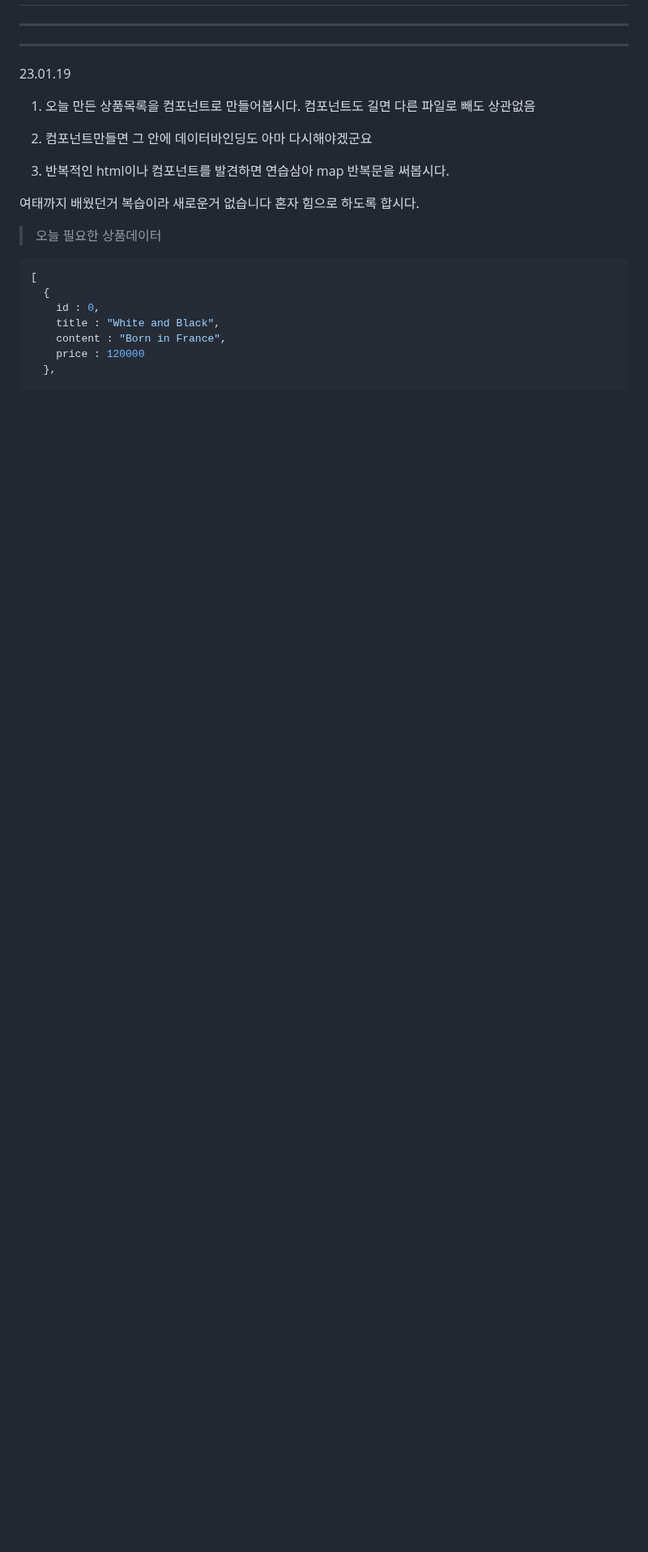
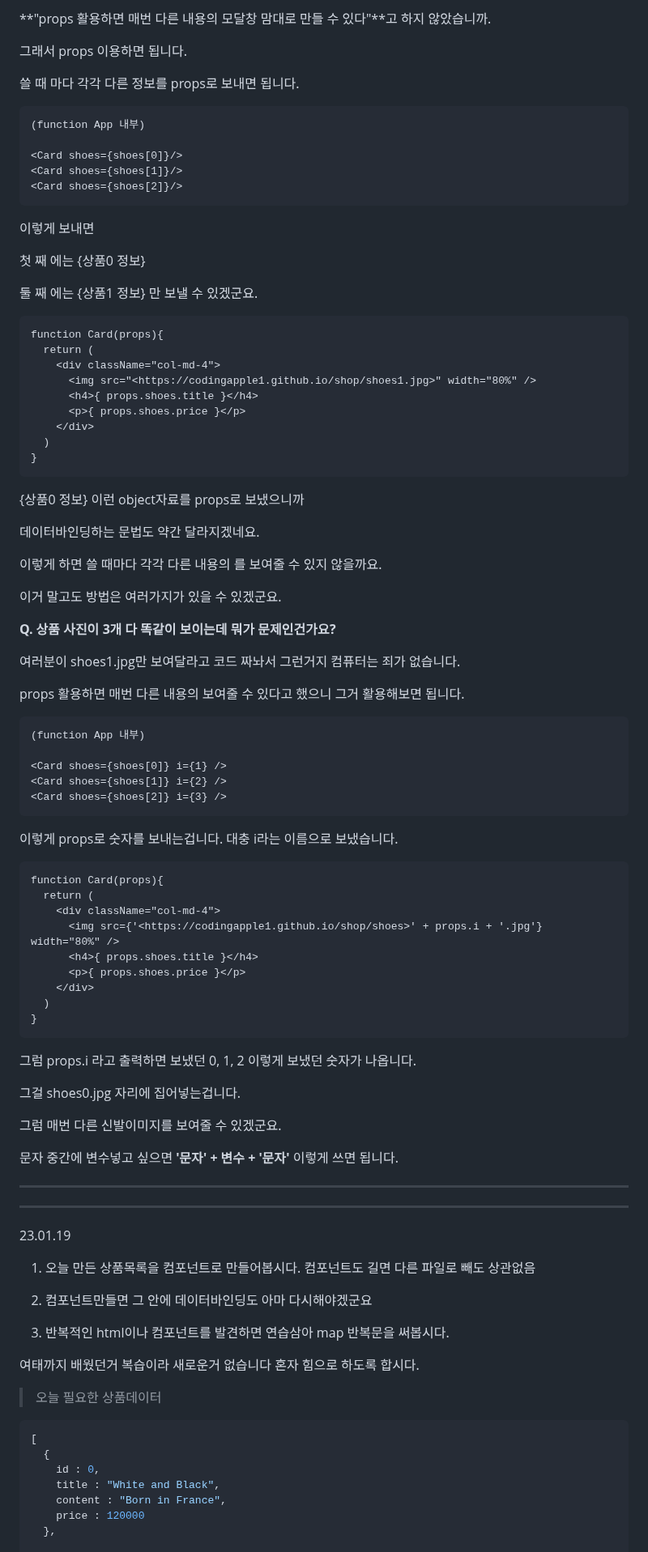
Before and after one commit to hunsang-you/MiriStock, a Markdown page: ldg/README.md, the part around one of its changes. Shown at 81% size. Drawn GitHub-style; blank space fills up the shorter version.

````diff
--- a/ldg/README.md
+++ b/ldg/README.md
@@ -2,3 +90,80 @@
+**"props 활용하면 매번 다른 내용의 모달창 맘대로 만들 수 있다"**고 하지 않았습니까.
+
+그래서 props 이용하면 됩니다.
+
+<Card> 쓸 때 마다 각각 다른 정보를 props로 보내면 됩니다.
+
+```
+(function App 내부)
+
+<Card shoes={shoes[0]}/>
+<Card shoes={shoes[1]}/>
+<Card shoes={shoes[2]}/>
+```
+
+이렇게 보내면
+
+첫 째 <Card> 에는 {상품0 정보}
+
+둘 째 <Card> 에는 {상품1 정보} 만 보낼 수 있겠군요.
+
+```
+function Card(props){
+  return (
+    <div className="col-md-4">
+      <img src="<https://codingapple1.github.io/shop/shoes1.jpg>" width="80%" />
+      <h4>{ props.shoes.title }</h4>
+      <p>{ props.shoes.price }</p>
+    </div>
+  )
+}
+```
+
+{상품0 정보} 이런 object자료를 props로 보냈으니까
+
+데이터바인딩하는 문법도 약간 달라지겠네요.
+
+이렇게 하면 <Card> 쓸 때마다 각각 다른 내용의 <Card>를 보여줄 수 있지 않을까요.
+
+이거 말고도 방법은 여러가지가 있을 수 있겠군요.
+
+**Q. 상품 사진이 3개 다 똑같이 보이는데 뭐가 문제인건가요?**
+
+여러분이 shoes1.jpg만 보여달라고 코드 짜놔서 그런거지 컴퓨터는 죄가 없습니다.
+
+props 활용하면 매번 다른 내용의 <Card> 보여줄 수 있다고 했으니 그거 활용해보면 됩니다.
+
+```
+(function App 내부)
+
+<Card shoes={shoes[0]} i={1} />
+<Card shoes={shoes[1]} i={2} />
+<Card shoes={shoes[2]} i={3} />
+```
+
+이렇게 props로 숫자를 보내는겁니다. 대충 i라는 이름으로 보냈습니다.
+
+```
+function Card(props){
+  return (
+    <div className="col-md-4">
+      <img src={'<https://codingapple1.github.io/shop/shoes>' + props.i + '.jpg'} width="80%" />
+      <h4>{ props.shoes.title }</h4>
+      <p>{ props.shoes.price }</p>
+    </div>
+  )
+}
+```
+
+그럼 props.i 라고 출력하면 보냈던 0, 1, 2 이렇게 보냈던 숫자가 나옵니다.
+
+그걸 shoes0.jpg 자리에 집어넣는겁니다.
+
+그럼 매번 다른 신발이미지를 보여줄 수 있겠군요.
+
+문자 중간에 변수넣고 싶으면 **'문자' + 변수 + '문자'** 이렇게 쓰면 됩니다.
+
+
 
 ---
 
@@ -15,8 +180,6 @@
 여태까지 배웠던거 복습이라 새로운거 없습니다 혼자 힘으로 하도록 합시다.
 
 > 오늘 필요한 상품데이터
-
-
 
 ```jsx
 [
````
Also changed, not shown: other parts of ldg/README.md (+88 -2 lines).
